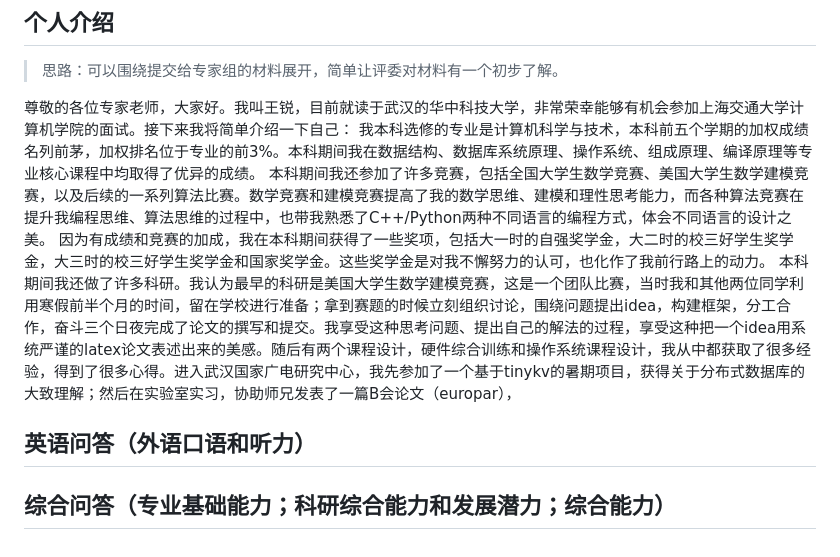
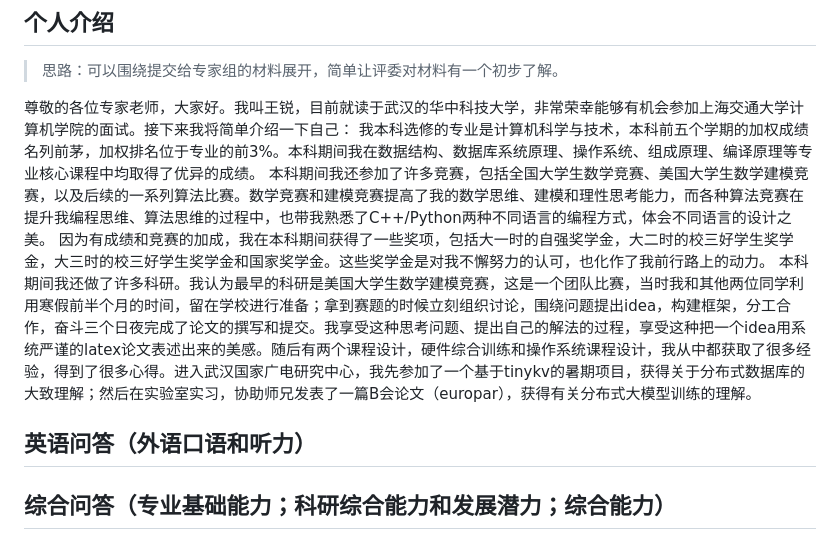
Before and after one commit to onford/Empty, a Markdown page: record.md, the part around the change. Rendered like a GitHub page.

Commit message:
record.md updated from https://stackedit.cn/

```diff
--- a/record.md
+++ b/record.md
@@ -182,14 +182,14 @@ riscv64-unknown-elf-readelf -s ./hostfs_root/bin/app_shell | grep -F "__global_p
 我本科选修的专业是计算机科学与技术，本科前五个学期的加权成绩名列前茅，加权排名位于专业的前3%。本科期间我在数据结构、数据库系统原理、操作系统、组成原理、编译原理等专业核心课程中均取得了优异的成绩。
 本科期间我还参加了许多竞赛，包括全国大学生数学竞赛、美国大学生数学建模竞赛，以及后续的一系列算法比赛。数学竞赛和建模竞赛提高了我的数学思维、建模和理性思考能力，而各种算法竞赛在提升我编程思维、算法思维的过程中，也带我熟悉了C++/Python两种不同语言的编程方式，体会不同语言的设计之美。
 因为有成绩和竞赛的加成，我在本科期间获得了一些奖项，包括大一时的自强奖学金，大二时的校三好学生奖学金，大三时的校三好学生奖学金和国家奖学金。这些奖学金是对我不懈努力的认可，也化作了我前行路上的动力。
-本科期间我还做了许多科研。我认为最早的科研是美国大学生数学建模竞赛，这是一个团队比赛，当时我和其他两位同学利用寒假前半个月的时间，留在学校进行准备；拿到赛题的时候立刻组织讨论，围绕问题提出idea，构建框架，分工合作，奋斗三个日夜完成了论文的撰写和提交。我享受这种思考问题、提出自己的解法的过程，享受这种把一个idea用系统严谨的latex论文表述出来的美感。随后有两个课程设计，硬件综合训练和操作系统课程设计，我从中都获取了很多经验，得到了很多心得。进入武汉国家广电研究中心，我先参加了一个基于tinykv的暑期项目，获得关于分布式数据库的大致理解；然后在实验室实习，协助师兄发表了一篇B会论文（europar），
+本科期间我还做了许多科研。我认为最早的科研是美国大学生数学建模竞赛，这是一个团队比赛，当时我和其他两位同学利用寒假前半个月的时间，留在学校进行准备；拿到赛题的时候立刻组织讨论，围绕问题提出idea，构建框架，分工合作，奋斗三个日夜完成了论文的撰写和提交。我享受这种思考问题、提出自己的解法的过程，享受这种把一个idea用系统严谨的latex论文表述出来的美感。随后有两个课程设计，硬件综合训练和操作系统课程设计，我从中都获取了很多经验，得到了很多心得。进入武汉国家广电研究中心，我先参加了一个基于tinykv的暑期项目，获得关于分布式数据库的大致理解；然后在实验室实习，协助师兄发表了一篇B会论文（europar），获得有关分布式大模型训练的理解。
 
 ## 英语问答（外语口语和听力）
 
 ## 综合问答（专业基础能力；科研综合能力和发展潜力；综合能力）
 
 <!--stackedit_data:
-eyJoaXN0b3J5IjpbOTcwNTA2OTc1LC0xNDcxNDkxODk1LDEzNj
-k5NjUyMjYsMTE5NTc4MDMxNSwtMTU2MTU2MDMzNCwxMjg1NDAw
-MTE1LDE4OTEwMjA2NDYsLTI2OTgwMjY0NF19
+eyJoaXN0b3J5IjpbLTcxMjU1NTY4MSwtMTQ3MTQ5MTg5NSwxMz
+Y5OTY1MjI2LDExOTU3ODAzMTUsLTE1NjE1NjAzMzQsMTI4NTQw
+MDExNSwxODkxMDIwNjQ2LC0yNjk4MDI2NDRdfQ==
 -->
```
